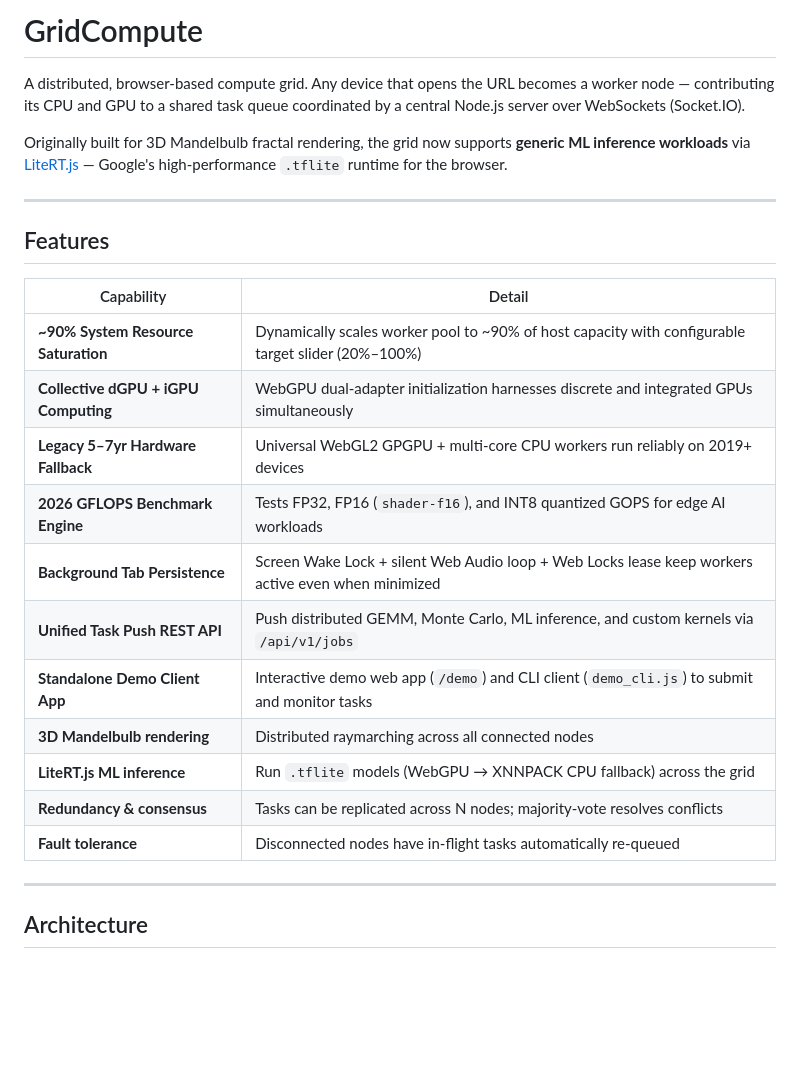
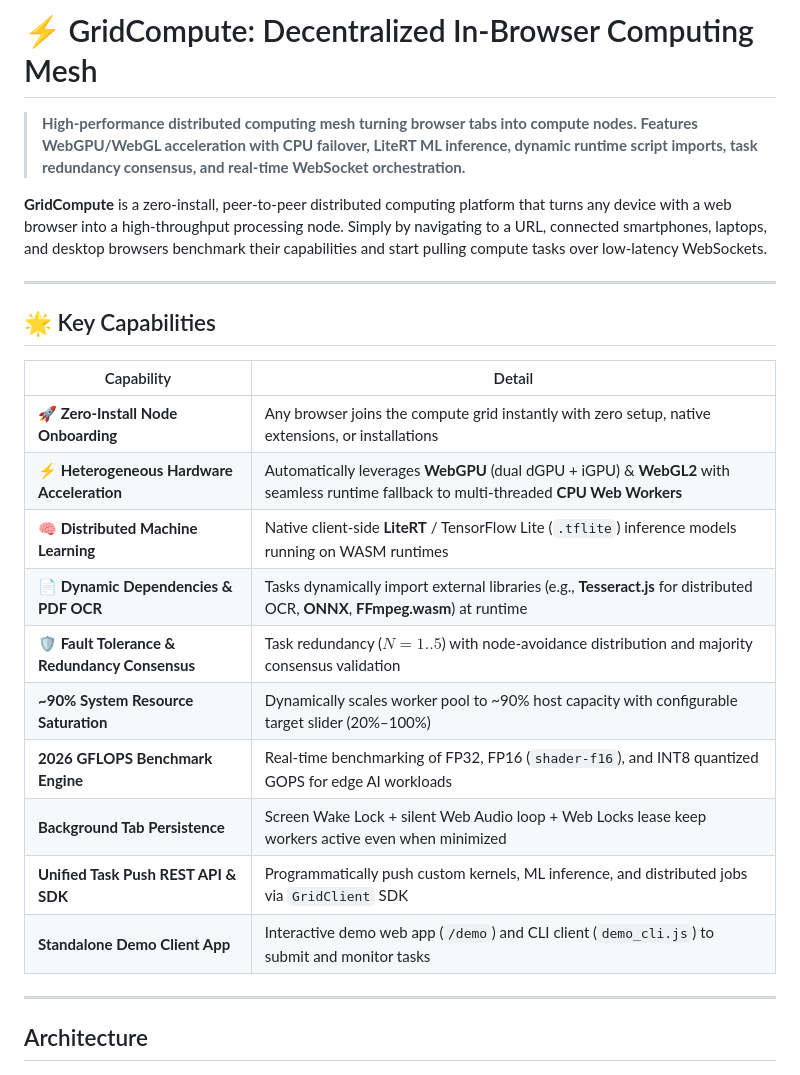
Before and after one commit to ramashankar-cloudnix/GridCompute, a Markdown page: README.md, the part around the change. Rendered like a GitHub page; blank space fills up the shorter version.

Commit message:
docs: update README with project description and key capabilities

```diff
--- a/README.md
+++ b/README.md
@@ -1,26 +1,25 @@
-# GridCompute
+# ⚡ GridCompute: Decentralized In-Browser Computing Mesh
 
-A distributed, browser-based compute grid. Any device that opens the URL becomes a worker node — contributing its CPU and GPU to a shared task queue coordinated by a central Node.js server over WebSockets (Socket.IO).
+> **High-performance distributed computing mesh turning browser tabs into compute nodes. Features WebGPU/WebGL acceleration with CPU failover, LiteRT ML inference, dynamic runtime script imports, task redundancy consensus, and real-time WebSocket orchestration.**
 
-Originally built for 3D Mandelbulb fractal rendering, the grid now supports **generic ML inference workloads** via [LiteRT.js](https://github.com/google-ai-edge/LiteRT) — Google's high-performance `.tflite` runtime for the browser.
+**GridCompute** is a zero-install, peer-to-peer distributed computing platform that turns any device with a web browser into a high-throughput processing node. Simply by navigating to a URL, connected smartphones, laptops, and desktop browsers benchmark their capabilities and start pulling compute tasks over low-latency WebSockets.
 
 ---
 
-## Features
+## 🌟 Key Capabilities
 
 | Capability | Detail |
 |---|---|
-| **~90% System Resource Saturation** | Dynamically scales worker pool to ~90% of host capacity with configurable target slider (20%–100%) |
-| **Collective dGPU + iGPU Computing** | WebGPU dual-adapter initialization harnesses discrete and integrated GPUs simultaneously |
-| **Legacy 5–7yr Hardware Fallback** | Universal WebGL2 GPGPU + multi-core CPU workers run reliably on 2019+ devices |
-| **2026 GFLOPS Benchmark Engine** | Tests FP32, FP16 (`shader-f16`), and INT8 quantized GOPS for edge AI workloads |
+| **🚀 Zero-Install Node Onboarding** | Any browser joins the compute grid instantly with zero setup, native extensions, or installations |
+| **⚡ Heterogeneous Hardware Acceleration** | Automatically leverages **WebGPU** (dual dGPU + iGPU) & **WebGL2** with seamless runtime fallback to multi-threaded **CPU Web Workers** |
+| **🧠 Distributed Machine Learning** | Native client-side **LiteRT** / TensorFlow Lite (`.tflite`) inference models running on WASM runtimes |
+| **📄 Dynamic Dependencies & PDF OCR** | Tasks dynamically import external libraries (e.g., **Tesseract.js** for distributed OCR, **ONNX**, **FFmpeg.wasm**) at runtime |
+| **🛡️ Fault Tolerance & Redundancy Consensus** | Task redundancy ($N=1..5$) with node-avoidance distribution and majority consensus validation |
+| **~90% System Resource Saturation** | Dynamically scales worker pool to ~90% host capacity with configurable target slider (20%–100%) |
+| **2026 GFLOPS Benchmark Engine** | Real-time benchmarking of FP32, FP16 (`shader-f16`), and INT8 quantized GOPS for edge AI workloads |
 | **Background Tab Persistence** | Screen Wake Lock + silent Web Audio loop + Web Locks lease keep workers active even when minimized |
-| **Unified Task Push REST API** | Push distributed GEMM, Monte Carlo, ML inference, and custom kernels via `/api/v1/jobs` |
+| **Unified Task Push REST API & SDK** | Programmatically push custom kernels, ML inference, and distributed jobs via `GridClient` SDK |
 | **Standalone Demo Client App** | Interactive demo web app (`/demo`) and CLI client (`demo_cli.js`) to submit and monitor tasks |
-| **3D Mandelbulb rendering** | Distributed raymarching across all connected nodes |
-| **LiteRT.js ML inference** | Run `.tflite` models (WebGPU → XNNPACK CPU fallback) across the grid |
-| **Redundancy & consensus** | Tasks can be replicated across N nodes; majority-vote resolves conflicts |
-| **Fault tolerance** | Disconnected nodes have in-flight tasks automatically re-queued |
 
 ---
 
```
